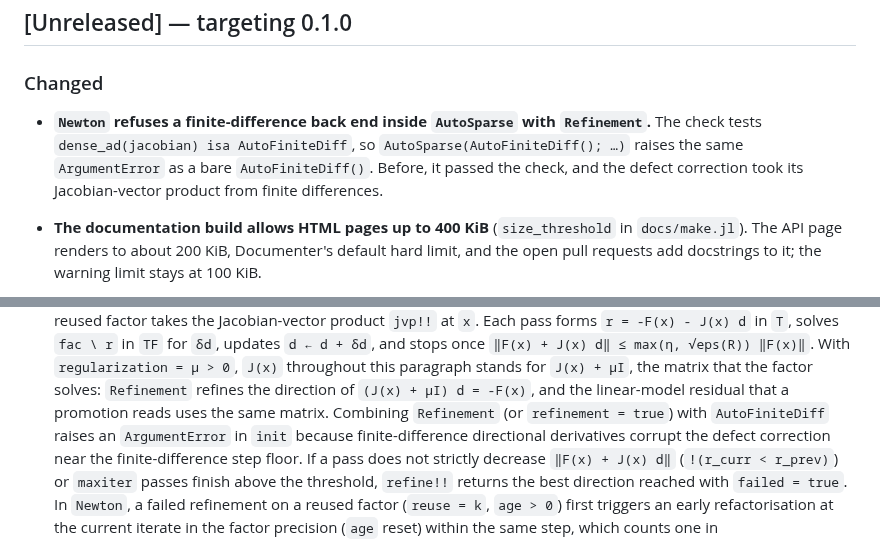
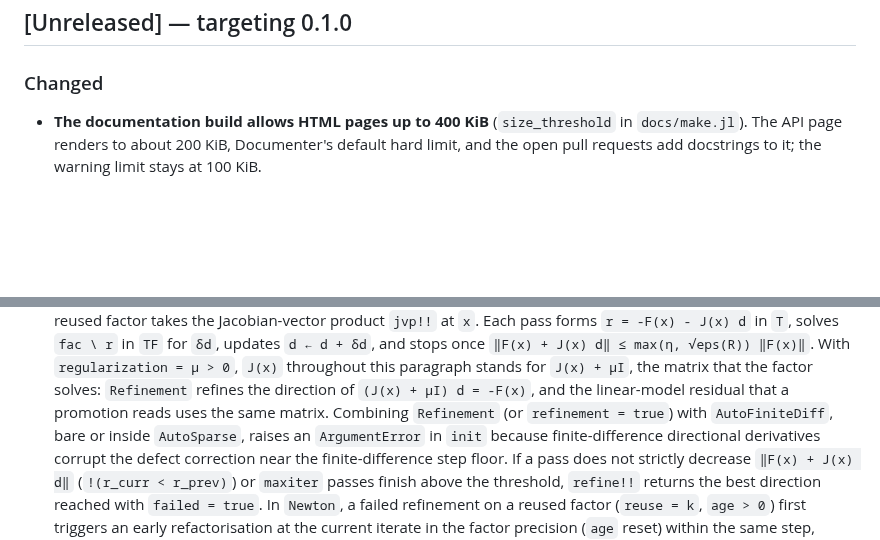
Before and after one commit to JuliaGNI/GeometricSolvers.jl, a Markdown page: CHANGELOG.md, 2 parts joined by grey strips. Rendered like a GitHub page; blank space fills up the shorter version.

Commit message:
State the AutoSparse case in the unreleased Refinement entry
The refusal of a finite-difference back end with Refinement is itself
unreleased, so its entry is corrected in place instead of getting a second
bullet.

Co-Authored-By: Claude Opus 5.5 <noreply@anthropic.com>

```diff
--- a/CHANGELOG.md
+++ b/CHANGELOG.md
@@ -10,11 +10,6 @@ so that a compat-only bump can be told apart from an interface change.
 ## [Unreleased] — targeting 0.1.0
 
 ### Changed
-
-- **`Newton` refuses a finite-difference back end inside `AutoSparse` with `Refinement`.** The
-  check tests `dense_ad(jacobian) isa AutoFiniteDiff`, so `AutoSparse(AutoFiniteDiff(); …)` raises
-  the same `ArgumentError` as a bare `AutoFiniteDiff()`. Before, it passed the check, and the
-  defect correction took its Jacobian-vector product from finite differences.
 
 - **The documentation build allows HTML pages up to 400 KiB** (`size_threshold` in
   `docs/make.jl`). The API page renders to about 200 KiB, Documenter's default hard limit, and the
@@ -982,7 +977,7 @@ so that a compat-only bump can be told apart from an interface change.
   this paragraph stands for `J(x) + μI`, the matrix that the factor solves: `Refinement` refines the
   direction of `(J(x) + μI) d = -F(x)`, and the linear-model residual that a promotion reads uses the
   same matrix. Combining `Refinement` (or `refinement = true`)
-  with `AutoFiniteDiff` raises an `ArgumentError` in `init` because
+  with `AutoFiniteDiff`, bare or inside `AutoSparse`, raises an `ArgumentError` in `init` because
   finite-difference directional derivatives corrupt the defect correction near the
   finite-difference step floor. If a pass does not strictly decrease `‖F(x) + J(x) d‖`
   (`!(r_curr < r_prev)`) or `maxiter` passes finish above the threshold, `refine!!` returns the best
```
